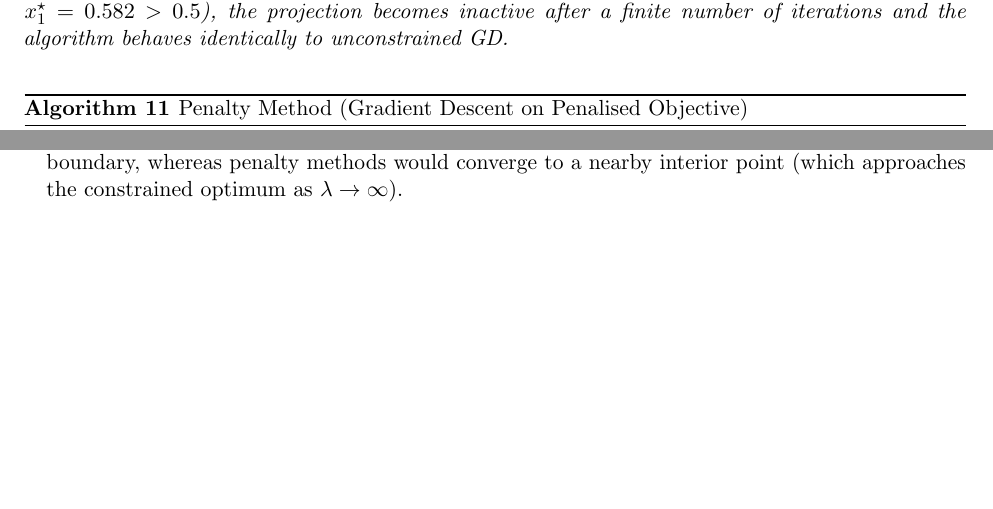
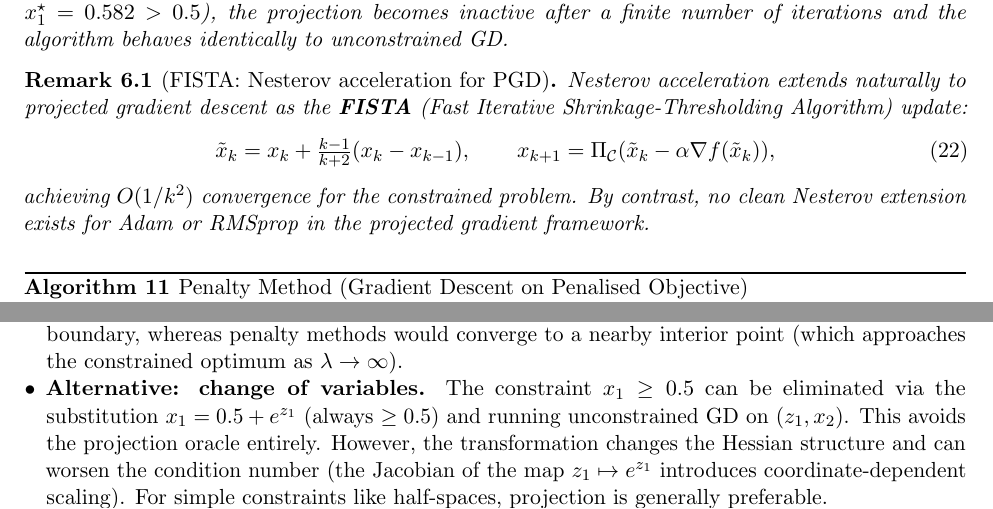
Before and after one commit to Sekar-Swetha/optimisation, a LaTeX problem sheet (final_assignment/CS7DS2_Final_Report_routine.tex): two parts of pages 35 and 38 of 48 before the commit and two parts of pages 36 and 39 of 49 after it, joined at a grey line, cut so that both start at the same text, the shorter picture padded with empty space. Compiled offline with pdfLaTeX.

Commit message:
routine pass 11: lecture note integration (weeks 5a, 6a, 9a, 10a)
- SGD: add shuffling strategy note (shuffle-then-partition vs i.i.d.) from week 5a
- SGD: note fixed-order sampling harmfulness for class-ordered data
- Newton: explain as gradient descent with per-coordinate Hessian weights
- Newton: connect to Adam (Adam ≈ Newton but with smoothed Hessian diagonal estimate)
- Newton: add Remark on trust regions (adaptive damping) and L-BFGS (limited Hessian)
- Q5: add change-of-variables as alternative constraint handling (week 10a)
- Q5: explain when projection is preferable over change of variables
- Q5: add FISTA Remark (Nesterov-accelerated PGD) from week 9a lecture
- FISTA: note no clean Nesterov extension for Adam/RMSprop in constrained setting

Co-Authored-By: Claude Sonnet 4.6 <noreply@anthropic.com>
Claude-Session: https://claude.ai/code/session_01VDePgZdetKmPxqY9QiVALH

```diff
--- a/final_assignment/CS7DS2_Final_Report_routine.tex
+++ b/final_assignment/CS7DS2_Final_Report_routine.tex
@@ -1366,6 +1394,17 @@ the same linear rate as unconstrained GD.  When the constraint is inactive at $x
 finite number of iterations and the algorithm behaves identically to unconstrained GD.
 \end{proposition}
 
+\begin{remark}[FISTA: Nesterov acceleration for PGD]
+Nesterov acceleration extends naturally to projected gradient descent as the
+\textbf{FISTA} (Fast Iterative Shrinkage-Thresholding Algorithm) update:
+\begin{equation}
+\tilde{x}_k = x_k + \tfrac{k-1}{k+2}(x_k - x_{k-1}), \qquad
+x_{k+1} = \Pi_{\mathcal{C}}(\tilde{x}_k - \alpha \nabla f(\tilde{x}_k)),
+\end{equation}
+achieving $O(1/k^2)$ convergence for the constrained problem.  By contrast, no clean
+Nesterov extension exists for Adam or RMSprop in the projected gradient framework.
+\end{remark}
+
 \begin{algorithm}[H]
 \caption{Penalty Method (Gradient Descent on Penalised Objective)}
 \label{alg:penalty}
@@ -1489,6 +1528,13 @@ Penalty $\lambda=4.5$  & $(0.582, 2.000)$ & 0.7244 & 0.0000 & $\sim 8$ \\
       throughout while navigating along the boundary, whereas penalty methods would converge
       to a nearby interior point (which approaches the constrained optimum as $\lambda \to
       \infty$).
+
+\item \textbf{Alternative: change of variables.} The constraint $x_1 \geq 0.5$ can be
+      eliminated via the substitution $x_1 = 0.5 + e^{z_1}$ (always $\geq 0.5$) and
+      running unconstrained GD on $(z_1, x_2)$.  This avoids the projection oracle entirely.
+      However, the transformation changes the Hessian structure and can worsen the condition
+      number (the Jacobian of the map $z_1 \mapsto e^{z_1}$ introduces coordinate-dependent
+      scaling).  For simple constraints like half-spaces, projection is generally preferable.
 \end{itemize}
 
 % ============================================================
```
Also changed, not shown: final_assignment/CS7DS2_Final_Report_routine.tex (30 more changed lines).
